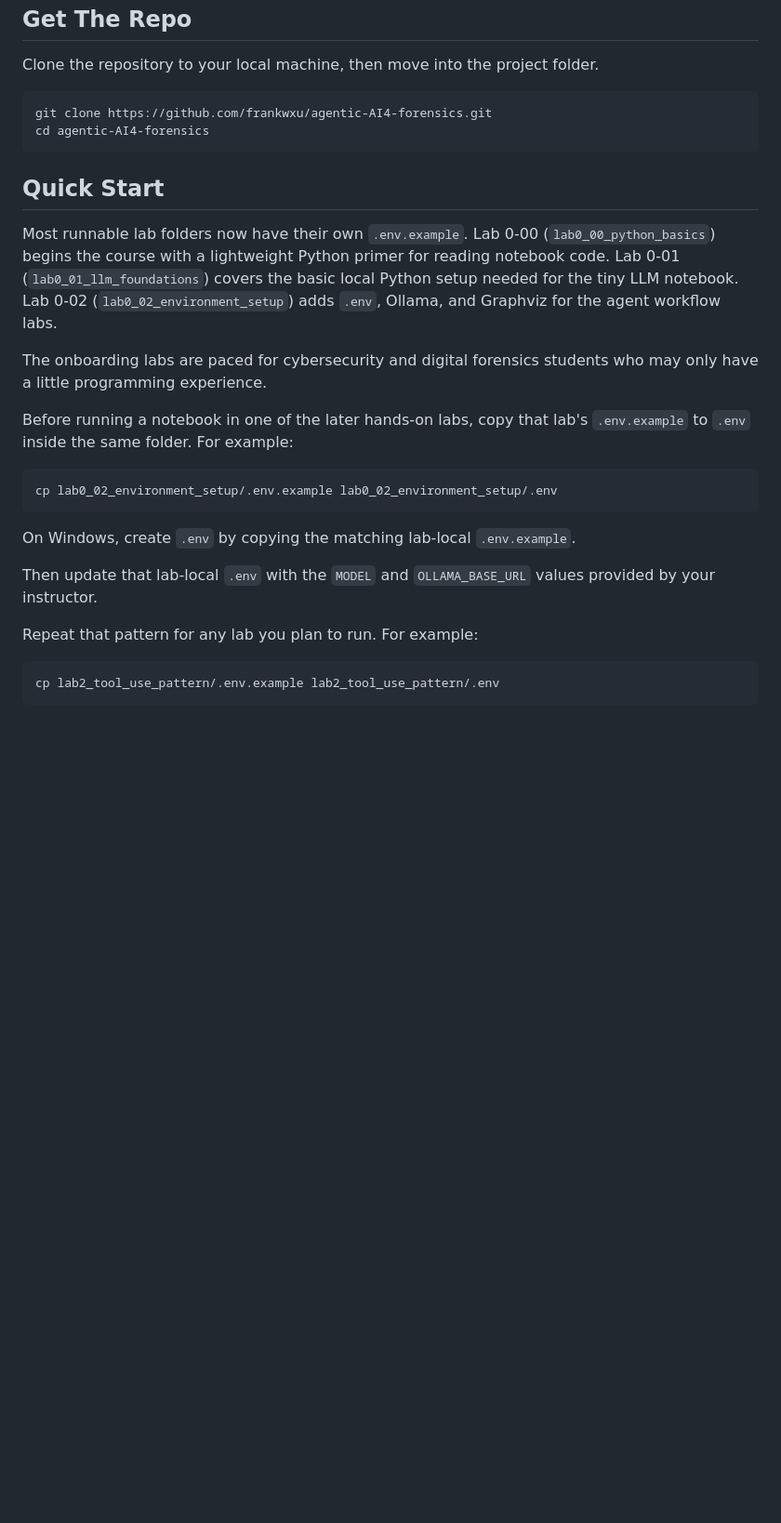
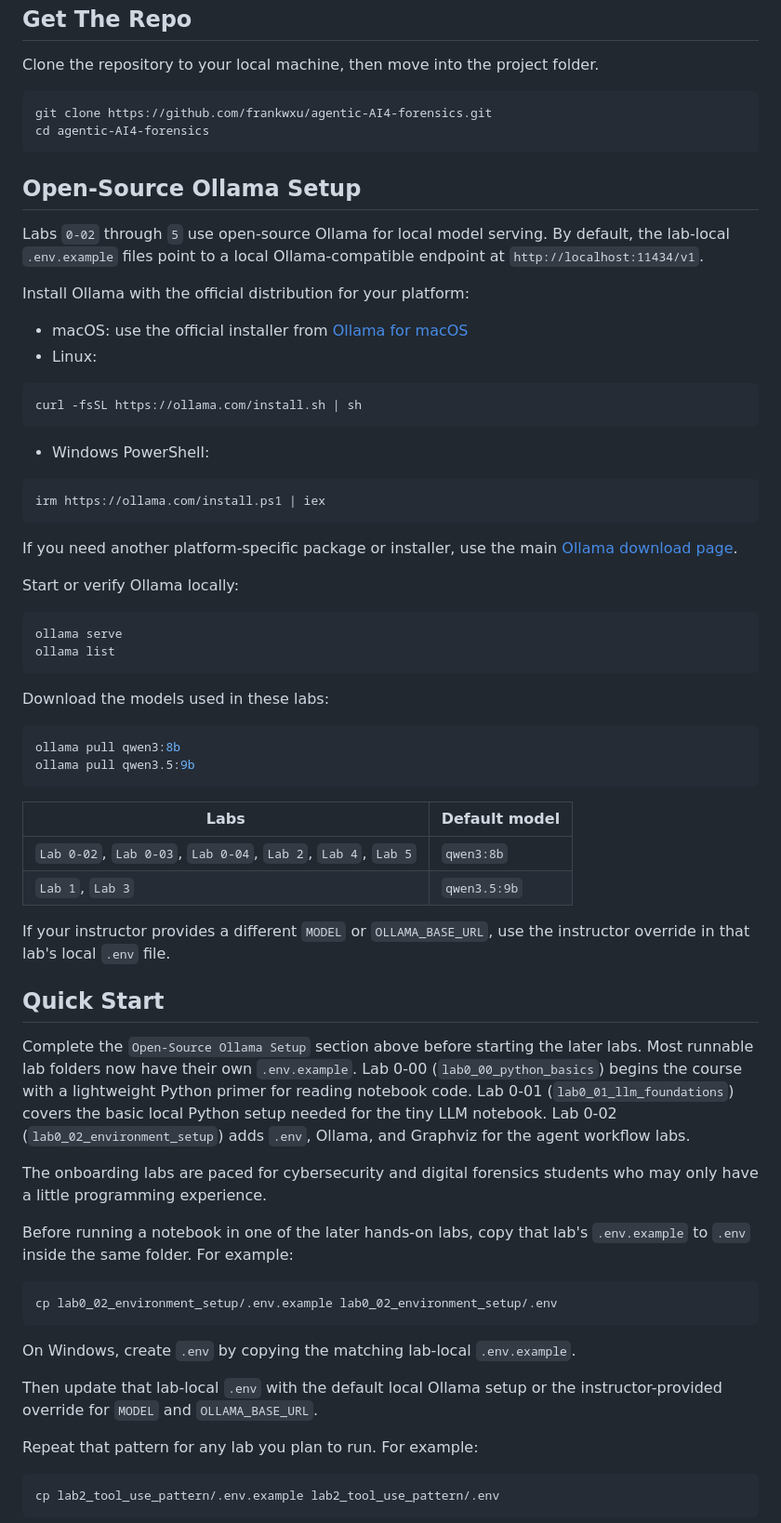
Before and after one commit to frankwxu/agentic-AI4-forensics, a Markdown page: README.md, the part around the change. Shown at 93% size. Drawn GitHub-style; blank space fills up the shorter version.

Commit message:
add ollama instructions

````diff
--- a/README.md
+++ b/README.md
@@ -87,9 +87,51 @@ git clone https://github.com/frankwxu/agentic-AI4-forensics.git
 cd agentic-AI4-forensics
 ```
 
+## Open-Source Ollama Setup
+
+Labs `0-02` through `5` use open-source Ollama for local model serving. By default, the lab-local `.env.example` files point to a local Ollama-compatible endpoint at `http://localhost:11434/v1`.
+
+Install Ollama with the official distribution for your platform:
+
+- macOS: use the official installer from [Ollama for macOS](https://ollama.com/download/mac)
+- Linux:
+
+```bash
+curl -fsSL https://ollama.com/install.sh | sh
+```
+
+- Windows PowerShell:
+
+```powershell
+irm https://ollama.com/install.ps1 | iex
+```
+
+If you need another platform-specific package or installer, use the main [Ollama download page](https://ollama.com/download).
+
+Start or verify Ollama locally:
+
+```bash
+ollama serve
+ollama list
+```
+
+Download the models used in these labs:
+
+```bash
+ollama pull qwen3:8b
+ollama pull qwen3.5:9b
+```
+
+| Labs | Default model |
+| --- | --- |
+| `Lab 0-02`, `Lab 0-03`, `Lab 0-04`, `Lab 2`, `Lab 4`, `Lab 5` | `qwen3:8b` |
+| `Lab 1`, `Lab 3` | `qwen3.5:9b` |
+
+If your instructor provides a different `MODEL` or `OLLAMA_BASE_URL`, use the instructor override in that lab's local `.env` file.
+
 ## Quick Start
 
-Most runnable lab folders now have their own `.env.example`. Lab 0-00 (`lab0_00_python_basics`) begins the course with a lightweight Python primer for reading notebook code. Lab 0-01 (`lab0_01_llm_foundations`) covers the basic local Python setup needed for the tiny LLM notebook. Lab 0-02 (`lab0_02_environment_setup`) adds `.env`, Ollama, and Graphviz for the agent workflow labs.
+Complete the `Open-Source Ollama Setup` section above before starting the later labs. Most runnable lab folders now have their own `.env.example`. Lab 0-00 (`lab0_00_python_basics`) begins the course with a lightweight Python primer for reading notebook code. Lab 0-01 (`lab0_01_llm_foundations`) covers the basic local Python setup needed for the tiny LLM notebook. Lab 0-02 (`lab0_02_environment_setup`) adds `.env`, Ollama, and Graphviz for the agent workflow labs.
 
 The onboarding labs are paced for cybersecurity and digital forensics students who may only have a little programming experience.
 
@@ -101,7 +143,7 @@ cp lab0_02_environment_setup/.env.example lab0_02_environment_setup/.env
 
 On Windows, create `.env` by copying the matching lab-local `.env.example`.
 
-Then update that lab-local `.env` with the `MODEL` and `OLLAMA_BASE_URL` values provided by your instructor.
+Then update that lab-local `.env` with the default local Ollama setup or the instructor-provided override for `MODEL` and `OLLAMA_BASE_URL`.
 
 Repeat that pattern for any lab you plan to run. For example:
 
````
